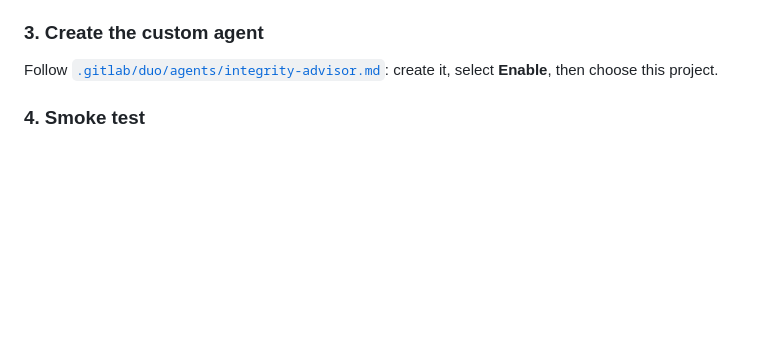
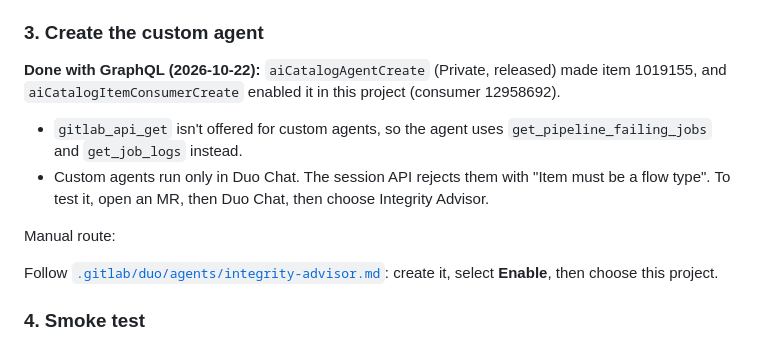
Before and after one commit to nguyenhuulong2222/election-integrity-guard-nemotron, a Markdown page: docs/duo-setup.md, the part around the change. Rendered like a GitHub page; blank space fills up the shorter version.

Commit message:
feat(duo): create Integrity Advisor agent and approval rule via API
Co-Authored-By: Claude Opus 5.5 <noreply@anthropic.com>

```diff
--- a/docs/duo-setup.md
+++ b/docs/duo-setup.md
@@ -70,6 +70,12 @@ Without a default namespace, "GitLab Duo Agentic Chat and the GitLab Duo Agent P
 6. Check **AI > Triggers**. One trigger should be listed, with configuration source **AI Catalog**, flow Election Integrity Guard, and the flow's service account. If no trigger was created during Enable, use **New flow trigger** with the same conditions and service account, configuration source **AI Catalog**.
 
 ### 3. Create the custom agent
+
+**Done with GraphQL (2026-10-22):** `aiCatalogAgentCreate` (Private, released) made item 1019155, and `aiCatalogItemConsumerCreate` enabled it in this project (consumer 12958692).
+- `gitlab_api_get` isn't offered for custom agents, so the agent uses `get_pipeline_failing_jobs` and `get_job_logs` instead.
+- Custom agents run only in Duo Chat. The session API rejects them with "Item must be a flow type". To test it, open an MR, then Duo Chat, then choose Integrity Advisor.
+
+Manual route:
 
 Follow [`.gitlab/duo/agents/integrity-advisor.md`](../.gitlab/duo/agents/integrity-advisor.md): create it, select **Enable**, then choose this project.
 
```
Also changed, not shown: docs/ui-settings.md (+6 -5 lines), 1 other file.
